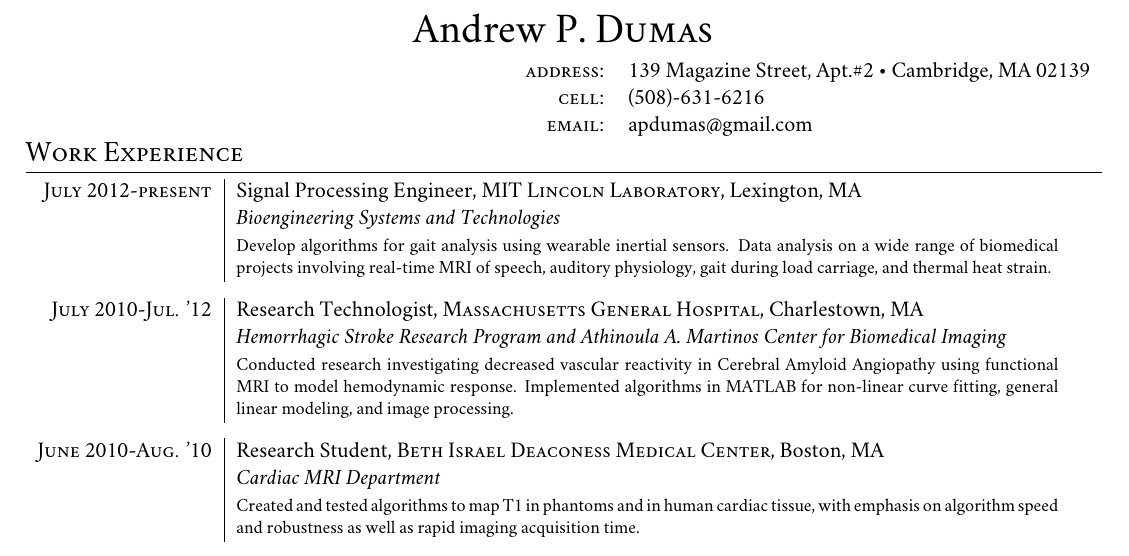
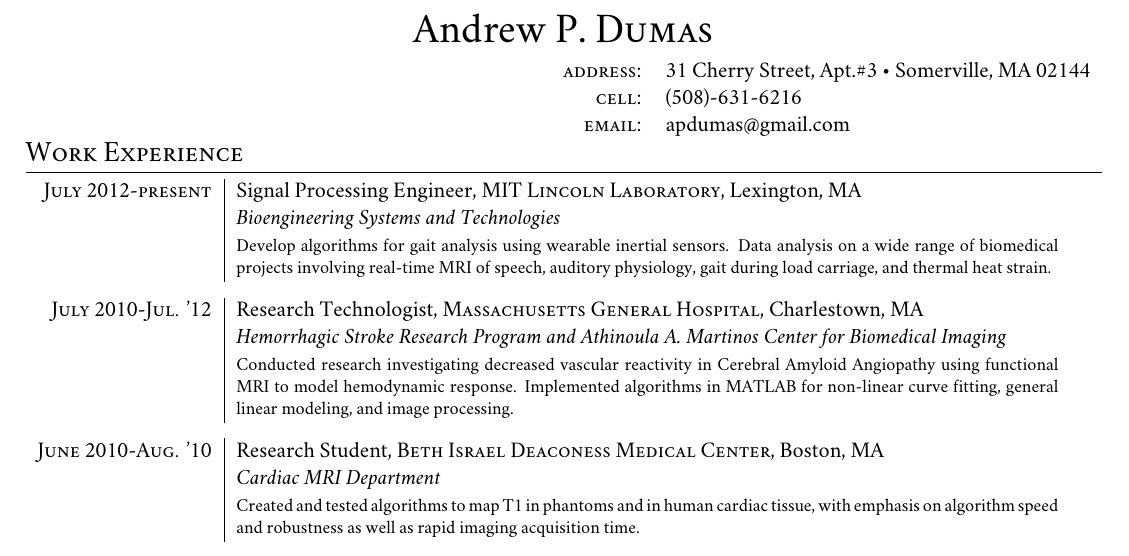
Before and after one commit to adumas/resume, a LaTeX CV (dumas_resume.tex): part of the page, cut so that both start at the same text. Compiled offline with XeLaTeX; a missing font is replaced by an installed copy or a similar font.

Commit message:
changed address to cherry

```diff
--- a/dumas_resume.tex
+++ b/dumas_resume.tex
@@ -65,7 +65,7 @@
 %Section: Contact Info
 \begin{flushright}
 \begin{tabular}{rl}
-    \textsc{address:}   & 139 Magazine Street, Apt.\#2 \textbullet\ Cambridge, MA 02139 \\
+    \textsc{address:}   & 31 Cherry Street, Apt.\#3 \textbullet\ Somerville, MA 02144 \\
     \textsc{cell:}     & (508)-631-6216\\
     \textsc{email:}     & \href{mailto:apdumas@gmail.com}{apdumas@gmail.com}
 \end{tabular}
```
